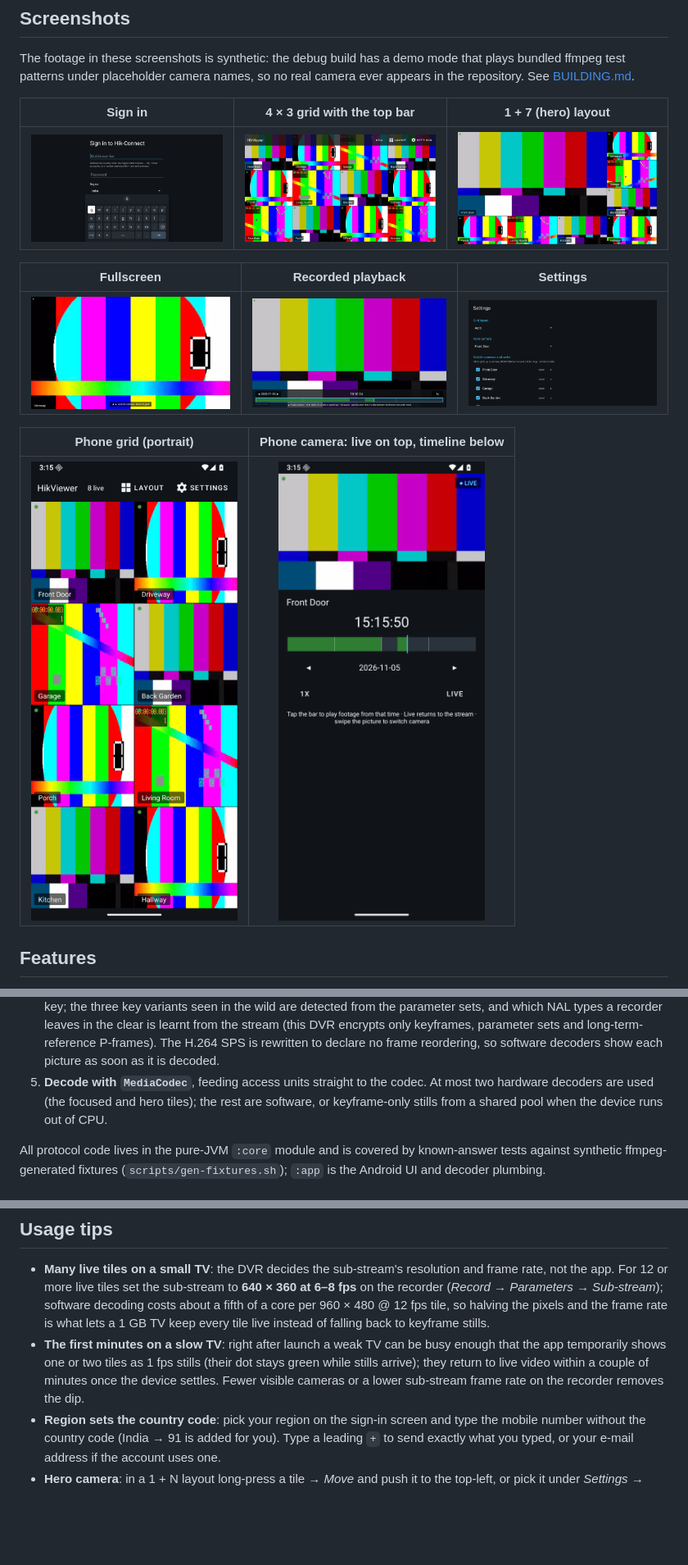
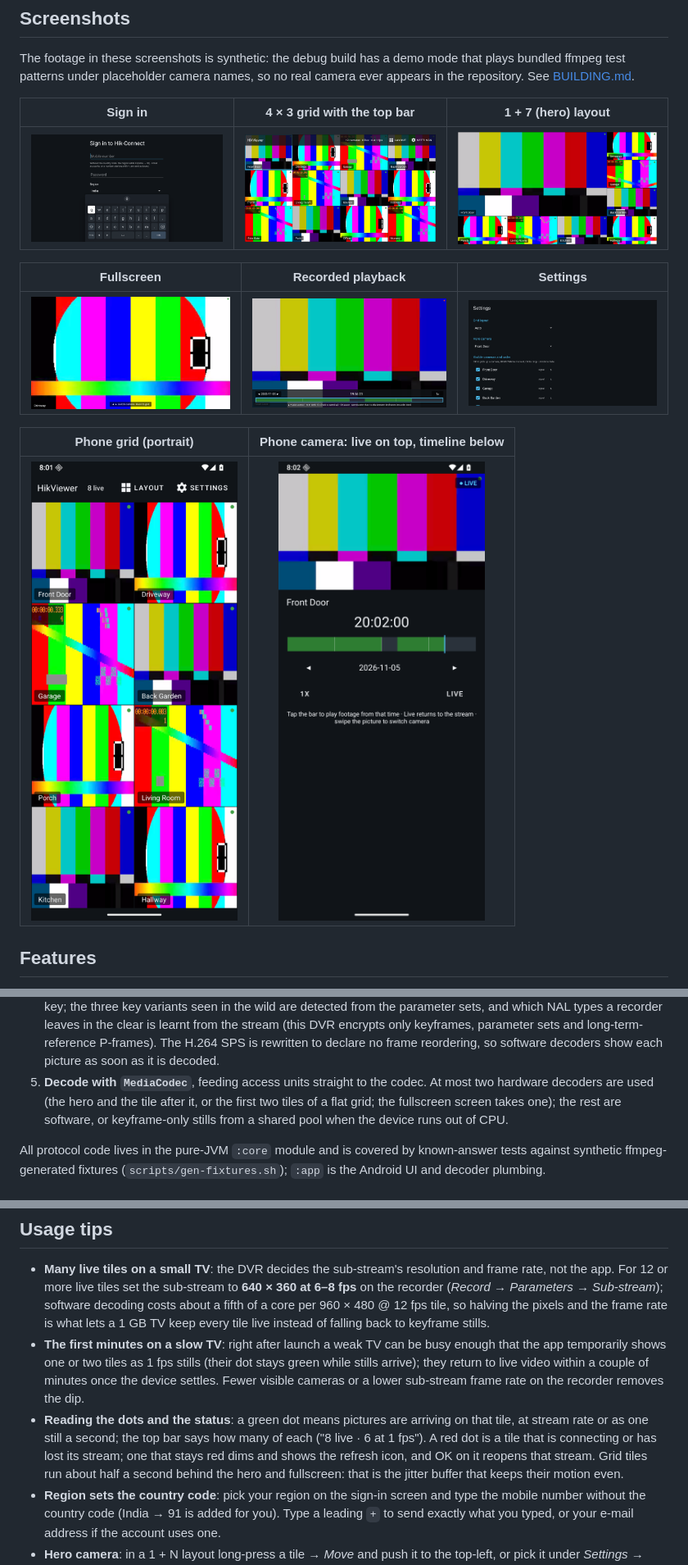
Before and after one commit to itsluminous/HikViewer, a Markdown page: README.md, 3 parts joined by grey strips. Shown at 82% size. GitHub-like rendering; pictures changed too: docs/screenshots/fullscreen.png, docs/screenshots/grid-1-plus-7.png, docs/screenshots/grid-4x3.png; blank space fills up the shorter version.

```diff
--- a/README.md
+++ b/README.md
@@ -106,8 +114,9 @@ repository. See [BUILDING.md](BUILDING.md#demo-mode-and-screenshots).
    only keyframes, parameter sets and long-term-reference P-frames). The H.264 SPS is rewritten to
    declare no frame reordering, so software decoders show each picture as soon as it is decoded.
 5. **Decode with `MediaCodec`**, feeding access units straight to the codec. At most two hardware
-   decoders are used (the focused and hero tiles); the rest are software, or keyframe-only stills
-   from a shared pool when the device runs out of CPU.
+   decoders are used (the hero and the tile after it, or the first two tiles of a flat grid; the
+   fullscreen screen takes one); the rest are software, or keyframe-only stills from a shared pool
+   when the device runs out of CPU.
 
 All protocol code lives in the pure-JVM `:core` module and is covered by known-answer tests against
 synthetic ffmpeg-generated fixtures (`scripts/gen-fixtures.sh`); `:app` is the Android UI and decoder
@@ -137,6 +146,11 @@ Download `HikViewer-<version>-universal.apk` from the
   temporarily shows one or two tiles as 1 fps stills (their dot stays green while stills arrive);
   they return to live video within a couple of minutes once the device settles. Fewer visible
   cameras or a lower sub-stream frame rate on the recorder removes the dip.
+- **Reading the dots and the status**: a green dot means pictures are arriving on that tile, at
+  stream rate or as one still a second; the top bar says how many of each ("8 live · 6 at 1 fps").
+  A red dot is a tile that is connecting or has lost its stream; one that stays red dims and shows
+  the refresh icon, and OK on it reopens that stream. Grid tiles run about half a second behind
+  the hero and fullscreen: that is the jitter buffer that keeps their motion even.
 - **Region sets the country code**: pick your region on the sign-in screen and type the mobile number
   without the country code (India → 91 is added for you). Type a leading `+` to send exactly what you
   typed, or your e-mail address if the account uses one.
```
Also changed, not shown: other parts of README.md (+21 -13 lines), CHANGELOG.md (+33 -11 lines), docs/FOLLOW-UPS.md (+25 -4 lines).
